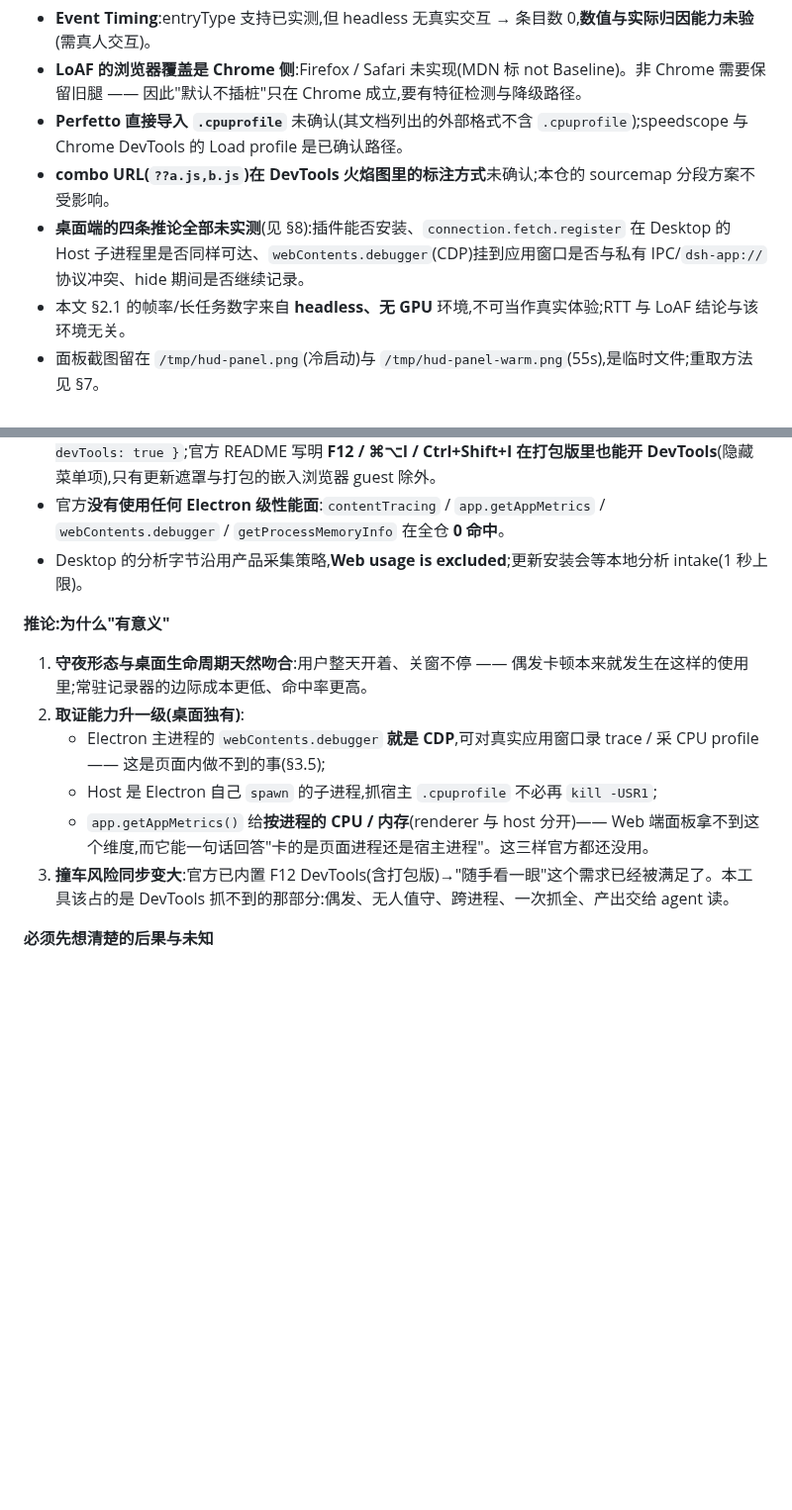
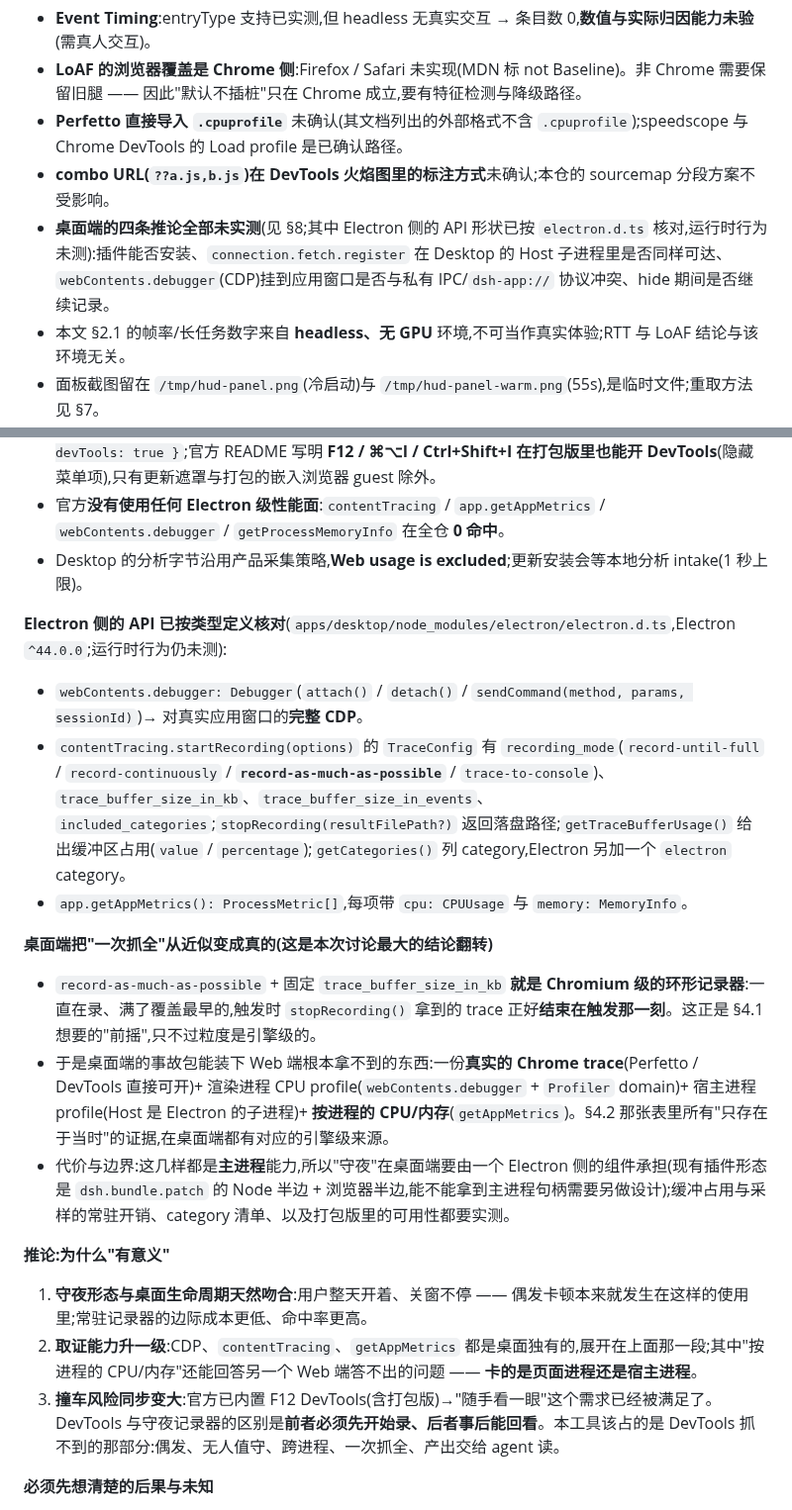
Before and after one commit to yanzhaohui1999/dsh-perf-hud, a Markdown page: DIRECTION.md, 2 parts joined by grey strips. Shown at 99% size. GitHub-like rendering; blank space fills up the shorter version.

Commit message:
docs: DIRECTION §8 补上 Electron 侧核对结果与"抓全"的形态翻转
补一节桌面端:官方 Desktop 是 Electron 外壳,主窗口 devTools:true 且打包版可用
F12;Host 是 Electron spawn 的子进程;而 contentTracing / getAppMetrics /
webContents.debugger 在全仓 0 命中 —— 桌面独有的性能面没人用。

Electron 侧的 API 形状按 apps/desktop 的 electron.d.ts(^44.0.0)核对:
TraceConfig 有 record-as-much-as-possible 与 trace_buffer_size_in_kb,
stopRecording() 落盘、getTraceBufferUsage() 报缓冲占用、getCategories() 列 category,
app.getAppMetrics() 给按进程 cpu/memory,webContents.debugger 给完整 CDP。

由此结论翻转:record-as-much-as-possible + 固定缓冲就是 Chromium 级环形记录器,
触发时 stopRecording() 拿到的 trace 结束在触发那一刻 —— Web 端只能近似"一次抓全",
桌面端能真的装进一份 Chrome trace + 渲染进程 profile + 宿主 profile + 按进程指标。

同时也写明代价与未知:这些是主进程能力,守夜组件需要另做设计;sourcemap 按 rev
缓存在桌面端每次启动都会失效(桌面把 bundle 响应标 no-store 且 rev 每启动都变);
端口是 OS 分配的;插件安装与宿主路由可达性均未实测。

```diff
--- a/DIRECTION.md
+++ b/DIRECTION.md
@@ -222,7 +222,7 @@
 - **LoAF 的浏览器覆盖是 Chrome 侧**:Firefox / Safari 未实现(MDN 标 not Baseline)。非 Chrome 需要保留旧腿 —— 因此"默认不插桩"只在 Chrome 成立,要有特征检测与降级路径。
 - **Perfetto 直接导入 `.cpuprofile`** 未确认(其文档列出的外部格式不含 `.cpuprofile`);speedscope 与 Chrome DevTools 的 Load profile 是已确认路径。
 - **combo URL(`??a.js,b.js`)在 DevTools 火焰图里的标注方式**未确认;本仓的 sourcemap 分段方案不受影响。
-- **桌面端的四条推论全部未实测**(见 §8):插件能否安装、`connection.fetch.register` 在 Desktop 的 Host 子进程里是否同样可达、`webContents.debugger`(CDP)挂到应用窗口是否与私有 IPC/`dsh-app://` 协议冲突、hide 期间是否继续记录。
+- **桌面端的四条推论全部未实测**(见 §8;其中 Electron 侧的 API 形状已按 `electron.d.ts` 核对,运行时行为未测):插件能否安装、`connection.fetch.register` 在 Desktop 的 Host 子进程里是否同样可达、`webContents.debugger`(CDP)挂到应用窗口是否与私有 IPC/`dsh-app://` 协议冲突、hide 期间是否继续记录。
 - 本文 §2.1 的帧率/长任务数字来自 **headless、无 GPU** 环境,不可当作真实体验;RTT 与 LoAF 结论与该环境无关。
 - 面板截图留在 `/tmp/hud-panel.png`(冷启动)与 `/tmp/hud-panel-warm.png`(55s),是临时文件;重取方法见 §7。
 
@@ -253,14 +253,23 @@
 - 官方**没有使用任何 Electron 级性能面**:`contentTracing` / `app.getAppMetrics` / `webContents.debugger` / `getProcessMemoryInfo` 在全仓 **0 命中**。
 - Desktop 的分析字节沿用产品采集策略,**Web usage is excluded**;更新安装会等本地分析 intake(1 秒上限)。
 
+**Electron 侧的 API 已按类型定义核对**(`apps/desktop/node_modules/electron/electron.d.ts`,Electron `^44.0.0`;运行时行为仍未测):
+
+- `webContents.debugger: Debugger`(`attach()` / `detach()` / `sendCommand(method, params, sessionId)`)→ 对真实应用窗口的**完整 CDP**。
+- `contentTracing.startRecording(options)` 的 `TraceConfig` 有 `recording_mode`(`record-until-full` / `record-continuously` / **`record-as-much-as-possible`** / `trace-to-console`)、`trace_buffer_size_in_kb`、`trace_buffer_size_in_events`、`included_categories`;`stopRecording(resultFilePath?)` 返回落盘路径;`getTraceBufferUsage()` 给出缓冲区占用(`value` / `percentage`);`getCategories()` 列 category,Electron 另加一个 `electron` category。
+- `app.getAppMetrics(): ProcessMetric[]`,每项带 `cpu: CPUUsage` 与 `memory: MemoryInfo`。
+
+**桌面端把"一次抓全"从近似变成真的(这是本次讨论最大的结论翻转)**
+
+- `record-as-much-as-possible` + 固定 `trace_buffer_size_in_kb` **就是 Chromium 级的环形记录器**:一直在录、满了覆盖最早的,触发时 `stopRecording()` 拿到的 trace 正好**结束在触发那一刻**。这正是 §4.1 想要的"前摇",只不过粒度是引擎级的。
+- 于是桌面端的事故包能装下 Web 端根本拿不到的东西:一份**真实的 Chrome trace**(Perfetto / DevTools 直接可开)+ 渲染进程 CPU profile(`webContents.debugger` + `Profiler` domain)+ 宿主进程 profile(Host 是 Electron 的子进程)+ **按进程的 CPU/内存**(`getAppMetrics`)。§4.2 那张表里所有"只存在于当时"的证据,在桌面端都有对应的引擎级来源。
+- 代价与边界:这几样都是**主进程**能力,所以"守夜"在桌面端要由一个 Electron 侧的组件承担(现有插件形态是 `dsh.bundle.patch` 的 Node 半边 + 浏览器半边,能不能拿到主进程句柄需要另做设计);缓冲占用与采样的常驻开销、category 清单、以及打包版里的可用性都要实测。
+
 **推论:为什么"有意义"**
 
 1. **守夜形态与桌面生命周期天然吻合**:用户整天开着、关窗不停 —— 偶发卡顿本来就发生在这样的使用里;常驻记录器的边际成本更低、命中率更高。
-2. **取证能力升一级(桌面独有)**:
-   - Electron 主进程的 `webContents.debugger` **就是 CDP**,可对真实应用窗口录 trace / 采 CPU profile —— 这是页面内做不到的事(§3.5);
-   - Host 是 Electron 自己 `spawn` 的子进程,抓宿主 `.cpuprofile` 不必再 `kill -USR1`;
-   - `app.getAppMetrics()` 给**按进程的 CPU / 内存**(renderer 与 host 分开)—— Web 端面板拿不到这个维度,而它能一句话回答"卡的是页面进程还是宿主进程"。这三样官方都还没用。
-3. **撞车风险同步变大**:官方已内置 F12 DevTools(含打包版)→"随手看一眼"这个需求已经被满足了。本工具该占的是 DevTools 抓不到的那部分:偶发、无人值守、跨进程、一次抓全、产出交给 agent 读。
+2. **取证能力升一级**:CDP、`contentTracing`、`getAppMetrics` 都是桌面独有的,展开在上面那一段;其中"按进程的 CPU/内存"还能回答另一个 Web 端答不出的问题 —— **卡的是页面进程还是宿主进程**。
+3. **撞车风险同步变大**:官方已内置 F12 DevTools(含打包版)→"随手看一眼"这个需求已经被满足了。DevTools 与守夜记录器的区别是**前者必须先开始录、后者事后能回看**。本工具该占的是 DevTools 抓不到的那部分:偶发、无人值守、跨进程、一次抓全、产出交给 agent 读。
 
 **必须先想清楚的后果与未知**
 
```
